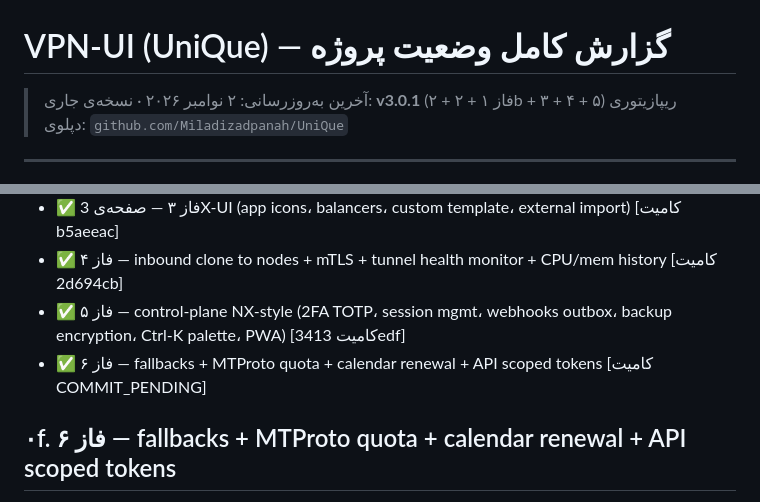
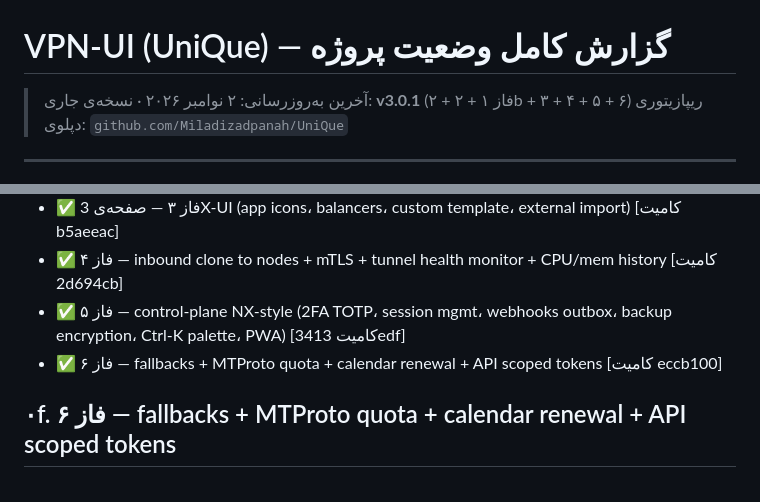
Before and after one commit to Miladizadpanah/UniQue, a Markdown page: PROJECT_STATUS.md, 2 parts joined by grey strips. Drawn GitHub-style.

Commit message:
docs: mark phase 6 complete in PROJECT_STATUS.md
- Add the 0f. phase 6 section (fallbacks, MTProto per-client quota,
  calendar renewal, scoped API tokens) with the implementation detail
  in Persian, matching the 0d/0e style of the earlier phases.
- Mark phase 6 as completed in the "وضعیت فازها" checklist with its
  commit hash (eccb100).
- Bump the header's version note to include phase 6.

```diff
--- a/PROJECT_STATUS.md
+++ b/PROJECT_STATUS.md
@@ -1,6 +1,6 @@
 # VPN-UI (UniQue) — گزارش کامل وضعیت پروژه
 
-> آخرین به‌روزرسانی: ۲ نوامبر ۲۰۲۶ · نسخه‌ی جاری: **v3.0.1** (فاز ۱ + ۲ + ۲b + ۳ + ۴ + ۵)
+> آخرین به‌روزرسانی: ۲ نوامبر ۲۰۲۶ · نسخه‌ی جاری: **v3.0.1** (فاز ۱ + ۲ + ۲b + ۳ + ۴ + ۵ + ۶)
 > ریپازیتوری دپلوی: `github.com/Miladizadpanah/UniQue`
 
 ---
@@ -42,7 +42,7 @@ quic-go/kcp/PCK/EBPF و لایسنس AGPL)، یک موتور تونل **بومی
 - ✅ فاز ۳ — صفحه‌ی 3X-UI (app icons، balancers، custom template، external import) [کامیت b5aeeac]
 - ✅ فاز ۴ — inbound clone to nodes + mTLS + tunnel health monitor + CPU/mem history [کامیت 2d694cb]
 - ✅ فاز ۵ — control-plane NX-style (2FA TOTP، session mgmt، webhooks outbox، backup encryption، Ctrl-K palette، PWA) [کامیت 3413edf]
-- ✅ فاز ۶ — fallbacks + MTProto quota + calendar renewal + API scoped tokens [کامیت COMMIT_PENDING]
+- ✅ فاز ۶ — fallbacks + MTProto quota + calendar renewal + API scoped tokens [کامیت eccb100]
 
 
 ## ۰f. فاز ۶ — fallbacks + MTProto quota + calendar renewal + API scoped tokens
```
